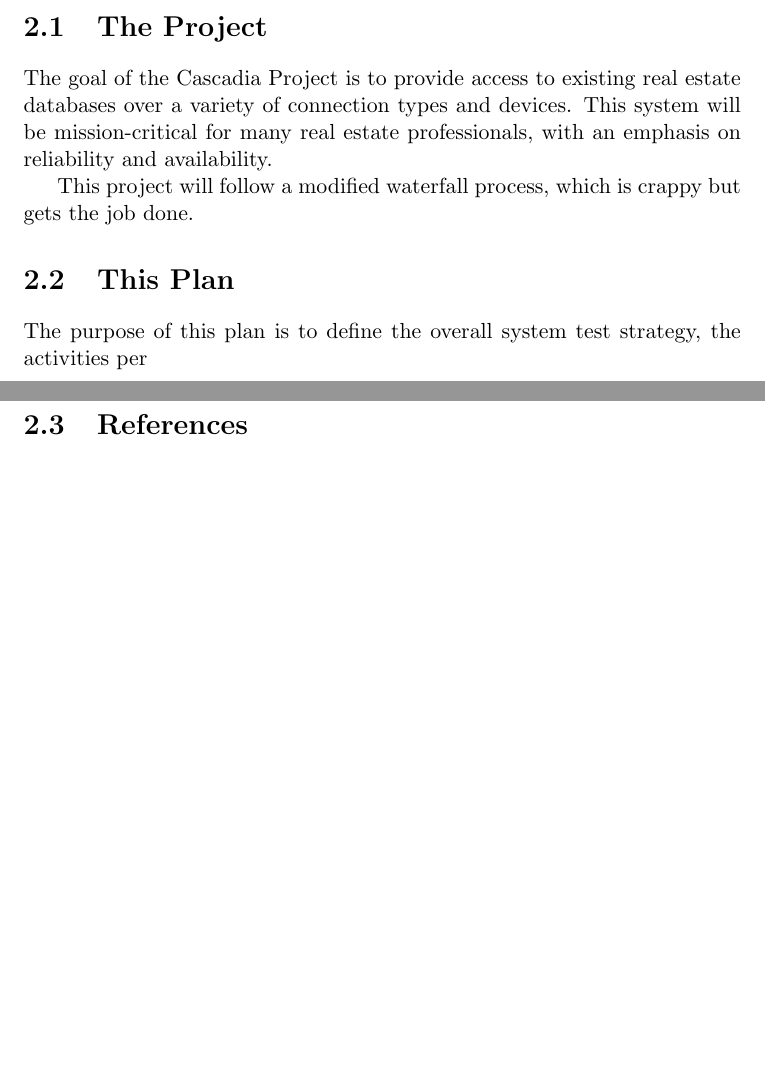
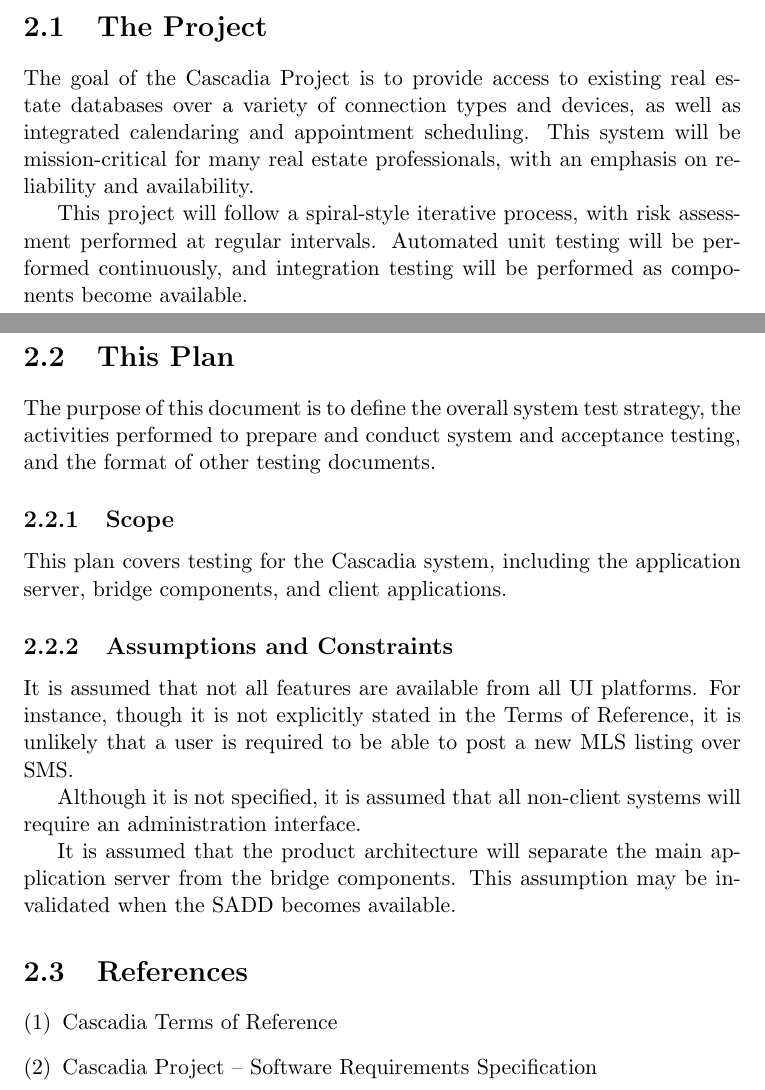
Before and after one commit to aayanqazi/OMSE, a LaTeX problem sheet (525/AssignmentC/OMSE525-AssignmentC-BenStraub.tex): two parts of pages 6 and 7 of 24, joined at a grey line, cut so that both start at the same text, the shorter picture padded with empty space. Compiled offline with pdfLaTeX.

Commit message:
More progress to introduction.

```diff
--- a/525/AssignmentC/OMSE525-AssignmentC-BenStraub.tex
+++ b/525/AssignmentC/OMSE525-AssignmentC-BenStraub.tex
@@ -41,17 +41,41 @@
 
 \section{The Project}
 The goal of the Cascadia Project is to provide access to existing real estate databases over a
-variety of connection types and devices.  This system will be mission-critical for many real estate
-professionals, with an emphasis on reliability and availability.
+variety of connection types and devices, as well as integrated calendaring and appointment
+scheduling.  This system will be mission-critical for many real estate professionals, with an
+emphasis on reliability and availability.
 
-This project will follow a modified waterfall process, which is crappy but gets the job done.
+This project will follow a spiral-style iterative process, with risk assessment performed at regular
+intervals.  Automated unit testing will be performed continuously, and integration testing will be
+performed as components become available.
 
 
 \section{This Plan}
-The purpose of this plan is to define the overall system test strategy, the activities per
+The purpose of this document is to define the overall system test strategy, the activities performed
+to prepare and conduct system and acceptance testing, and the format of other testing documents.
 
+\subsection{Scope}
+This plan covers testing for the Cascadia system, including the application server, bridge
+components, and client applications.
+
+\subsection{Assumptions and Constraints}
+It is assumed that not all features are available from all UI platforms.  For instance, though it is
+not explicitly stated in the Terms of Reference, it is unlikely that a user is required to be able
+to post a new MLS listing over SMS.
+
+Although it is not specified, it is assumed that all non-client systems will require an
+administration interface.
+
+It is assumed that the product architecture will separate the main application server from the
+bridge components.  This assumption may be invalidated when the SADD becomes available.
+
+%--------------------
 \section{References}
-%--------------------
+\begin{enumerate}[(1)]
+\item Cascadia Terms of Reference
+\item Cascadia Project -- Software Requirements Specification
+\end{enumerate}
+
 
 %-------------------------------------------------------------------------------
 \chapter{Organization / Teams}
```
Also changed, not shown: 525/AssignmentC/OMSE525-AssignmentC-BenStraub.tex (4 more changed lines).
